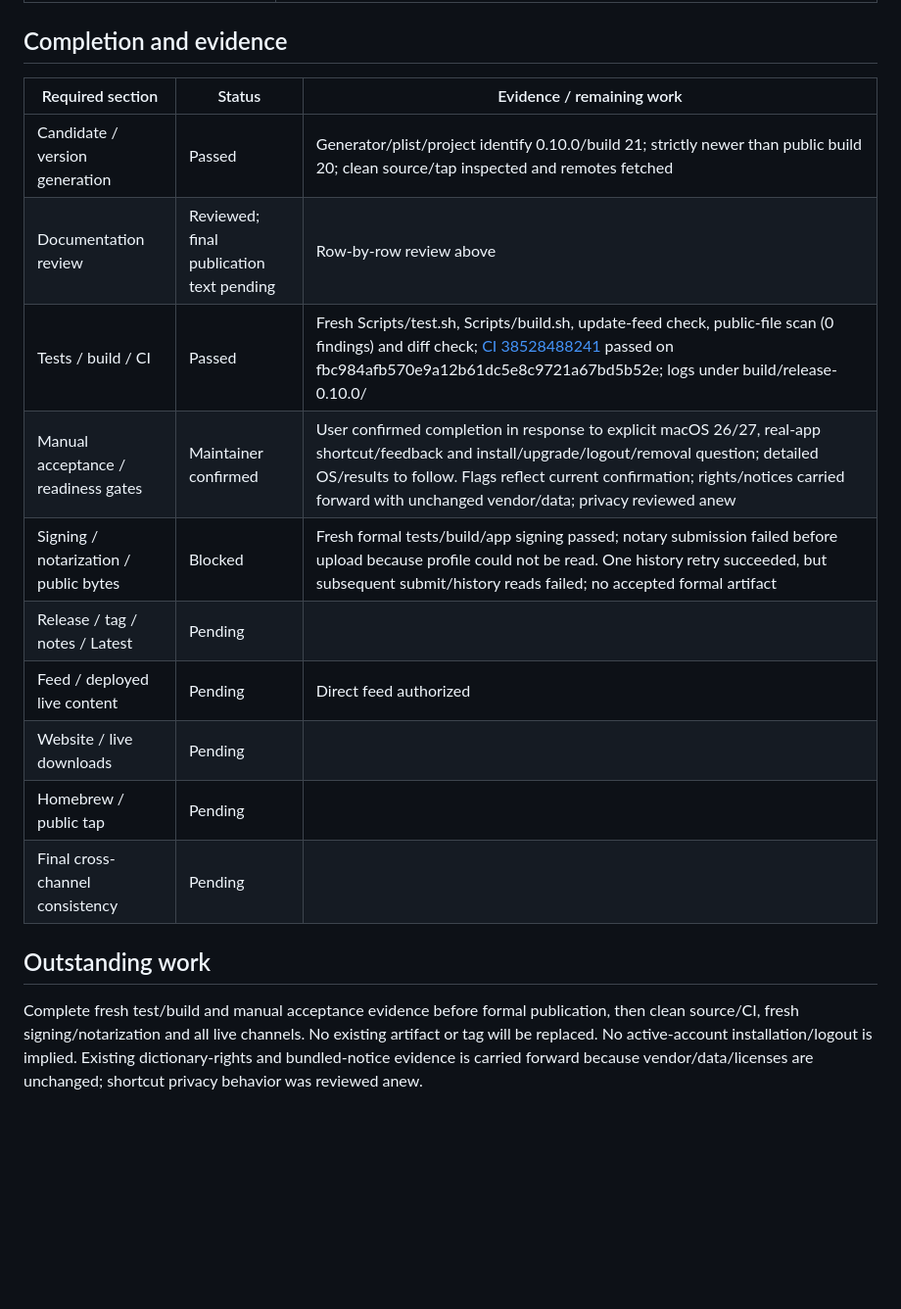
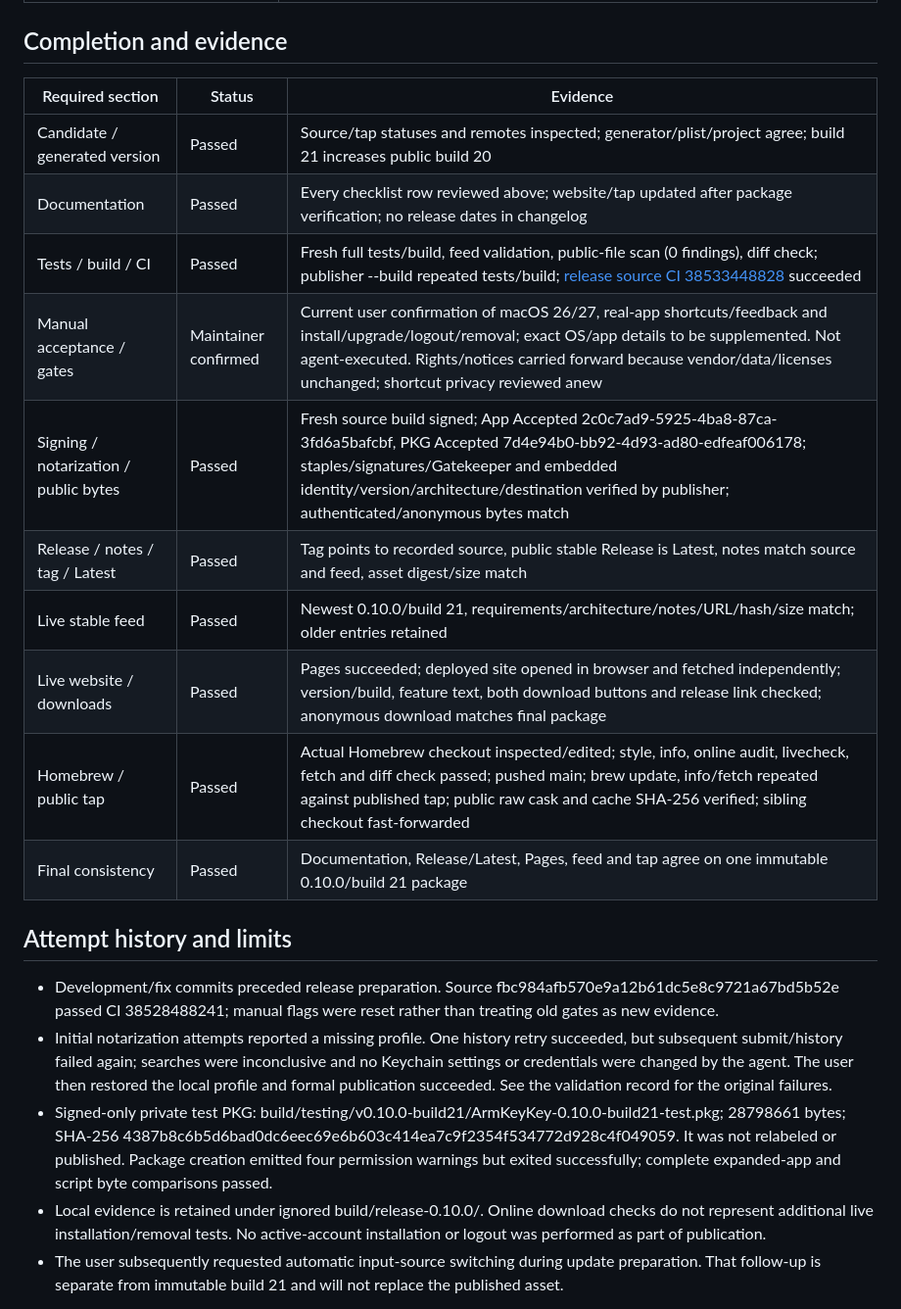
Before and after one commit to jr-everstar/ArmKeyKey, a Markdown page: Documentation/Releases/0.10.0-publication.md, the part around one of its changes. Shown at 98% size. Drawn GitHub-style; blank space fills up the shorter version.

Commit message:
Record completed 0.10.0 publication verification

```diff
--- a/Documentation/Releases/0.10.0-publication.md
+++ b/Documentation/Releases/0.10.0-publication.md
@@ -34,20 +37,24 @@ Updated 2026-10-14 (Asia/Tokyo).
 
 ## Completion and evidence
 
-| Required section | Status | Evidence / remaining work |
+| Required section | Status | Evidence |
 | --- | --- | --- |
-| Candidate / version generation | Passed | Generator/plist/project identify 0.10.0/build 21; strictly newer than public build 20; clean source/tap inspected and remotes fetched |
-| Documentation review | Reviewed; final publication text pending | Row-by-row review above |
-| Tests / build / CI | Passed | Fresh Scripts/test.sh, Scripts/build.sh, update-feed check, public-file scan (0 findings) and diff check; [CI 38528488241](https://github.com/jr-everstar/ArmKeyKey/actions/runs/38528488241) passed on fbc984afb570e9a12b61dc5e8c9721a67bd5b52e; logs under build/release-0.10.0/ |
-| Manual acceptance / readiness gates | Maintainer confirmed | User confirmed completion in response to explicit macOS 26/27, real-app shortcut/feedback and install/upgrade/logout/removal question; detailed OS/results to follow. Flags reflect current confirmation; rights/notices carried forward with unchanged vendor/data; privacy reviewed anew |
-| Signing / notarization / public bytes | Blocked | Fresh formal tests/build/app signing passed; notary submission failed before upload because profile could not be read. One history retry succeeded, but subsequent submit/history reads failed; no accepted formal artifact |
-| Release / tag / notes / Latest | Pending | |
-| Feed / deployed live content | Pending | Direct feed authorized |
-| Website / live downloads | Pending | |
-| Homebrew / public tap | Pending | |
-| Final cross-channel consistency | Pending | |
+| Candidate / generated version | Passed | Source/tap statuses and remotes inspected; generator/plist/project agree; build 21 increases public build 20 |
+| Documentation | Passed | Every checklist row reviewed above; website/tap updated after package verification; no release dates in changelog |
+| Tests / build / CI | Passed | Fresh full tests/build, feed validation, public-file scan (0 findings), diff check; publisher --build repeated tests/build; [release source CI 38533448828](https://github.com/jr-everstar/ArmKeyKey/actions/runs/38533448828) succeeded |
+| Manual acceptance / gates | Maintainer confirmed | Current user confirmation of macOS 26/27, real-app shortcuts/feedback and install/upgrade/logout/removal; exact OS/app details to be supplemented. Not agent-executed. Rights/notices carried forward because vendor/data/licenses unchanged; shortcut privacy reviewed anew |
+| Signing / notarization / public bytes | Passed | Fresh source build signed; App Accepted 2c0c7ad9-5925-4ba8-87ca-3fd6a5bafcbf, PKG Accepted 7d4e94b0-bb92-4d93-ad80-edfeaf006178; staples/signatures/Gatekeeper and embedded identity/version/architecture/destination verified by publisher; authenticated/anonymous bytes match |
+| Release / notes / tag / Latest | Passed | Tag points to recorded source, public stable Release is Latest, notes match source and feed, asset digest/size match |
+| Live stable feed | Passed | Newest 0.10.0/build 21, requirements/architecture/notes/URL/hash/size match; older entries retained |
+| Live website / downloads | Passed | Pages succeeded; deployed site opened in browser and fetched independently; version/build, feature text, both download buttons and release link checked; anonymous download matches final package |
+| Homebrew / public tap | Passed | Actual Homebrew checkout inspected/edited; style, info, online audit, livecheck, fetch and diff check passed; pushed main; brew update, info/fetch repeated against published tap; public raw cask and cache SHA-256 verified; sibling checkout fast-forwarded |
+| Final consistency | Passed | Documentation, Release/Latest, Pages, feed and tap agree on one immutable 0.10.0/build 21 package |
 
-## Outstanding work
+## Attempt history and limits
 
-Complete fresh test/build and manual acceptance evidence before formal publication, then clean source/CI, fresh signing/notarization and all live channels. No existing artifact or tag will be replaced. No active-account installation/logout is implied. Existing dictionary-rights and bundled-notice evidence is carried forward because vendor/data/licenses are unchanged; shortcut privacy behavior was reviewed anew.
+- Development/fix commits preceded release preparation. Source fbc984afb570e9a12b61dc5e8c9721a67bd5b52e passed CI 38528488241; manual flags were reset rather than treating old gates as new evidence.
+- Initial notarization attempts reported a missing profile. One history retry succeeded, but subsequent submit/history failed again; searches were inconclusive and no Keychain settings or credentials were changed by the agent. The user then restored the local profile and formal publication succeeded. See the validation record for the original failures.
+- Signed-only private test PKG: build/testing/v0.10.0-build21/ArmKeyKey-0.10.0-build21-test.pkg; 28798661 bytes; SHA-256 4387b8c6b5d6bad0dc6eec69e6b603c414ea7c9f2354f534772d928c4f049059. It was not relabeled or published. Package creation emitted four permission warnings but exited successfully; complete expanded-app and script byte comparisons passed.
+- Local evidence is retained under ignored build/release-0.10.0/. Online download checks do not represent additional live installation/removal tests. No active-account installation or logout was performed as part of publication.
+- The user subsequently requested automatic input-source switching during update preparation. That follow-up is separate from immutable build 21 and will not replace the published asset.
 
```
Also changed, not shown: other parts of Documentation/Releases/0.10.0-publication.md (+15 -31 lines), Documentation/Releases/0.10.0-validation.md (+6 -0 lines).
